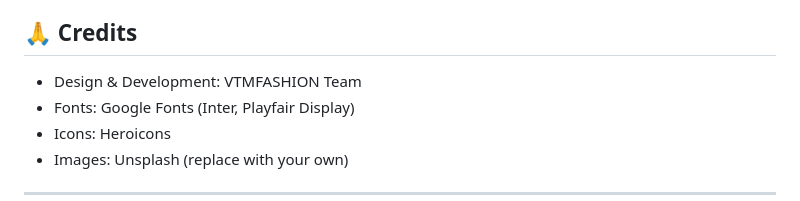
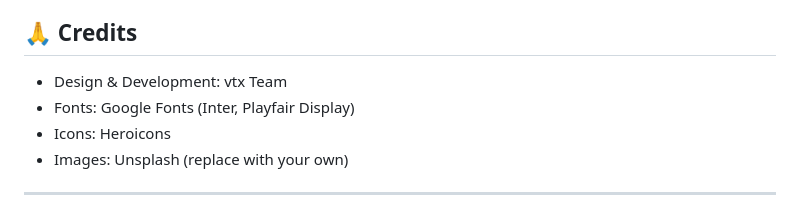
Before and after one commit to TheThas007/vtmfashion, a Markdown page: README.md, the part around the change. GitHub-like rendering.

```diff
--- a/README.md
+++ b/README.md
@@ -219,7 +219,7 @@ Potential features to add:
 
 ## 🙏 Credits
 
-- Design & Development: VTMFASHION Team
+- Design & Development: vtx Team
 - Fonts: Google Fonts (Inter, Playfair Display)
 - Icons: Heroicons
 - Images: Unsplash (replace with your own)
```
